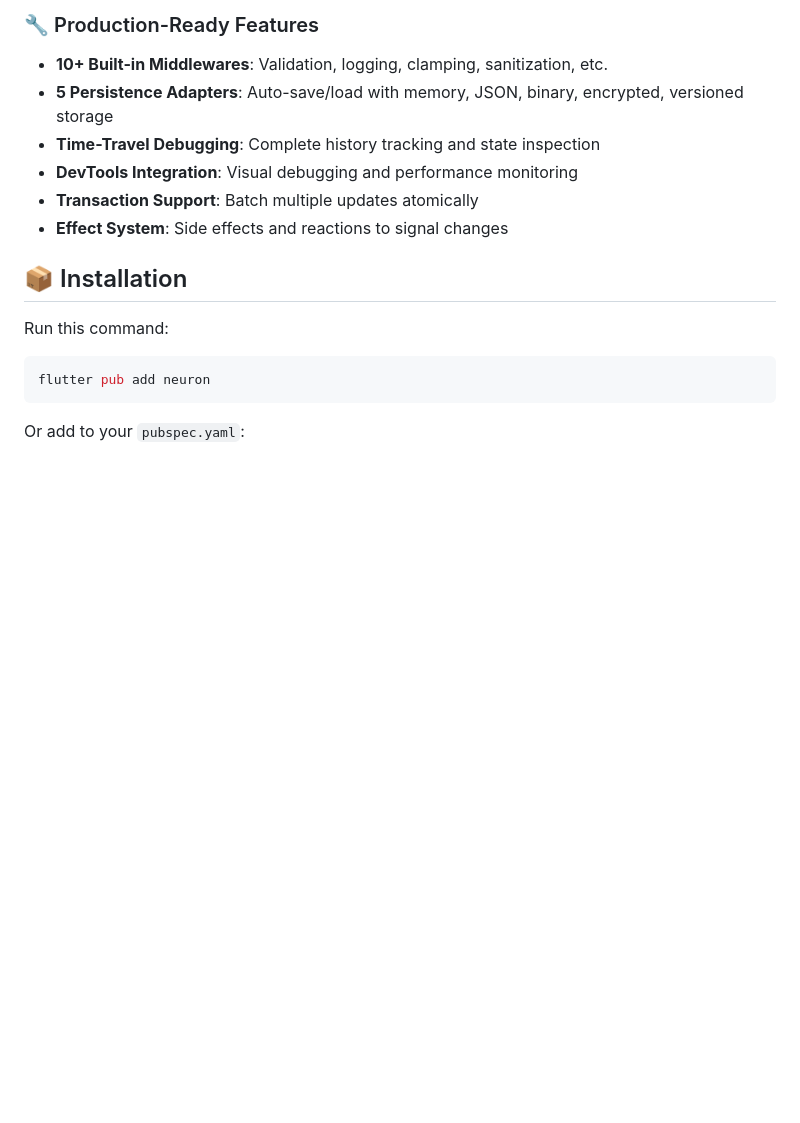
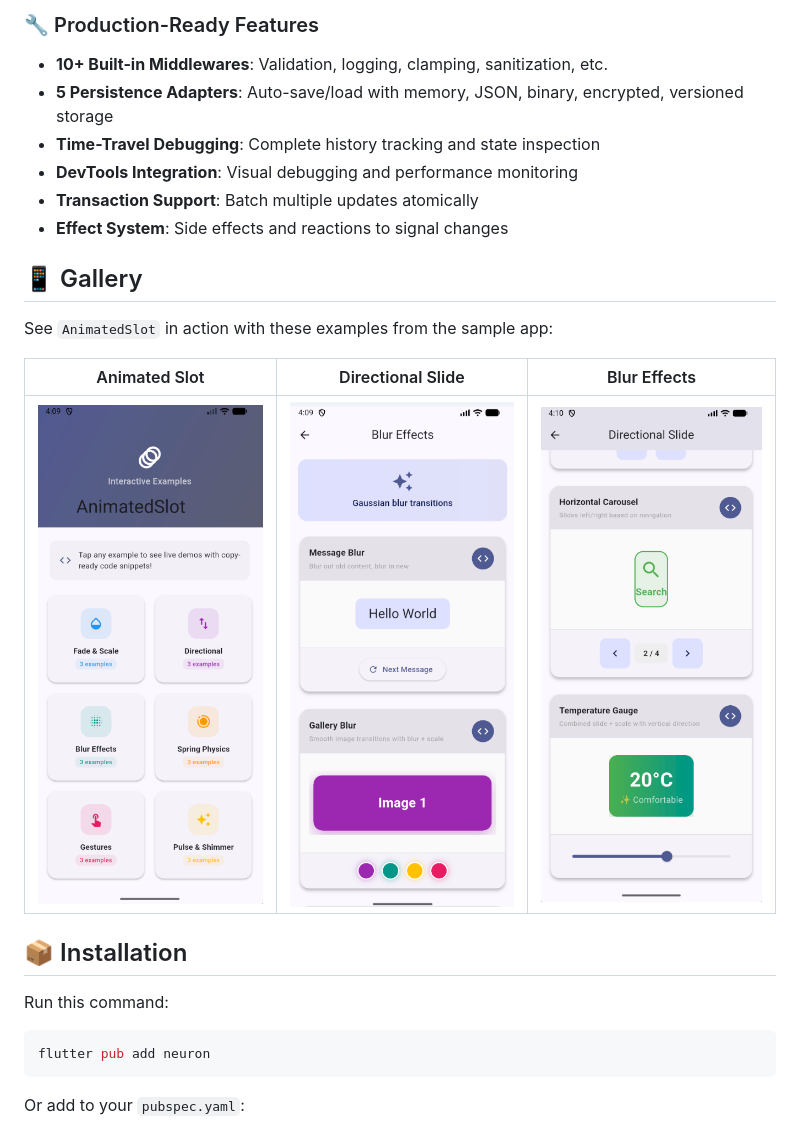
Before and after one commit to pixeluvw/neuron, a Markdown page: README.md, the part around the change. GitHub-like rendering; pictures changed too: doc/assets/animated_slot_demo.png (added), doc/assets/blur_effects.png (added), doc/assets/directional_slide.png (added); blank space fills up the shorter version.

Commit message:
docs: add gallery images to README

```diff
--- a/README.md
+++ b/README.md
@@ -62,6 +62,14 @@ This pattern simplifies state management while providing fine-grained reactivity
 - **DevTools Integration**: Visual debugging and performance monitoring
 - **Transaction Support**: Batch multiple updates atomically
 - **Effect System**: Side effects and reactions to signal changes
+
+## 📱 Gallery
+
+See `AnimatedSlot` in action with these examples from the sample app:
+
+| Animated Slot | Directional Slide | Blur Effects |
+|:---:|:---:|:---:|
+| <img src="doc/assets/animated_slot_demo.png" width="250" /> | <img src="doc/assets/directional_slide.png" width="250" /> | <img src="doc/assets/blur_effects.png" width="250" /> |
 
 ## 📦 Installation
 
```
